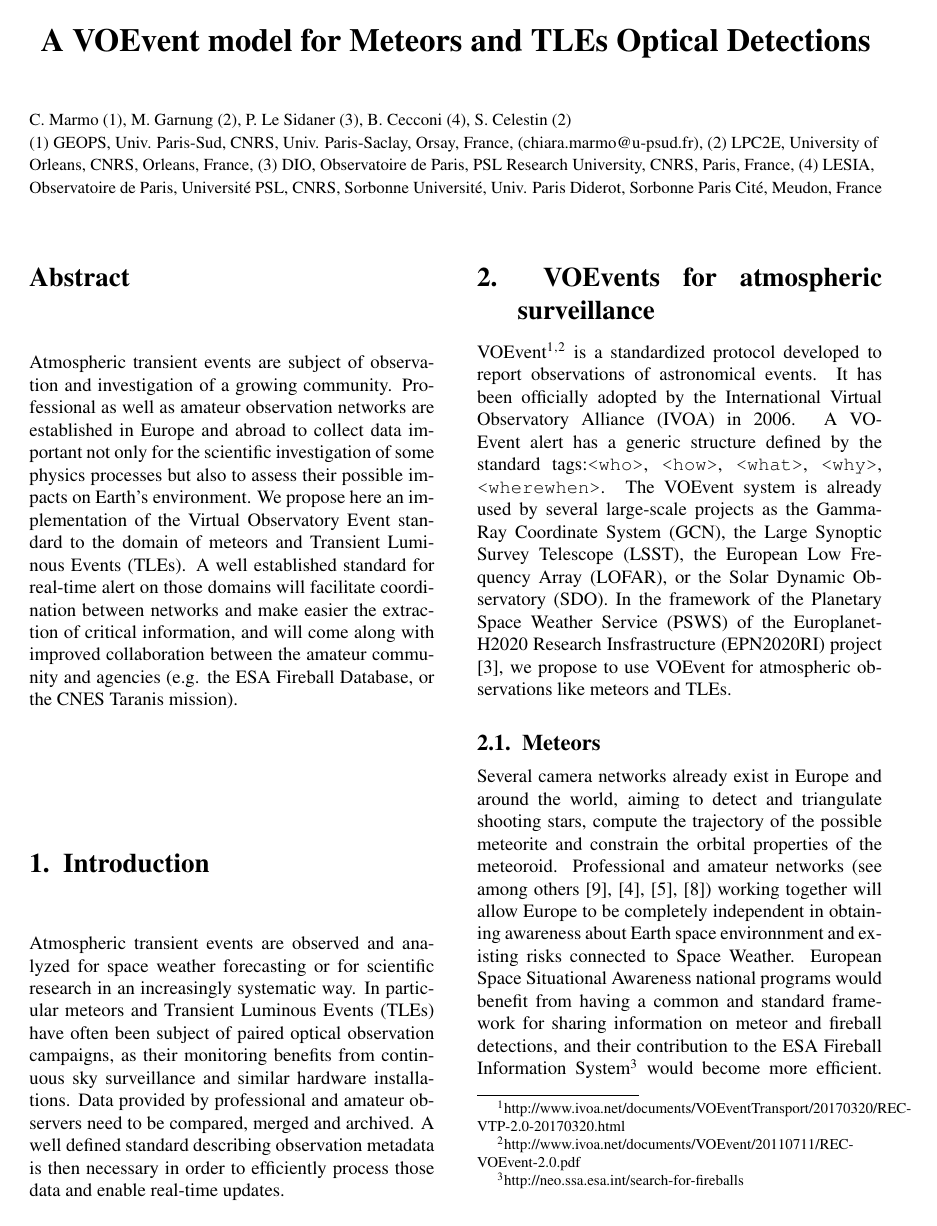
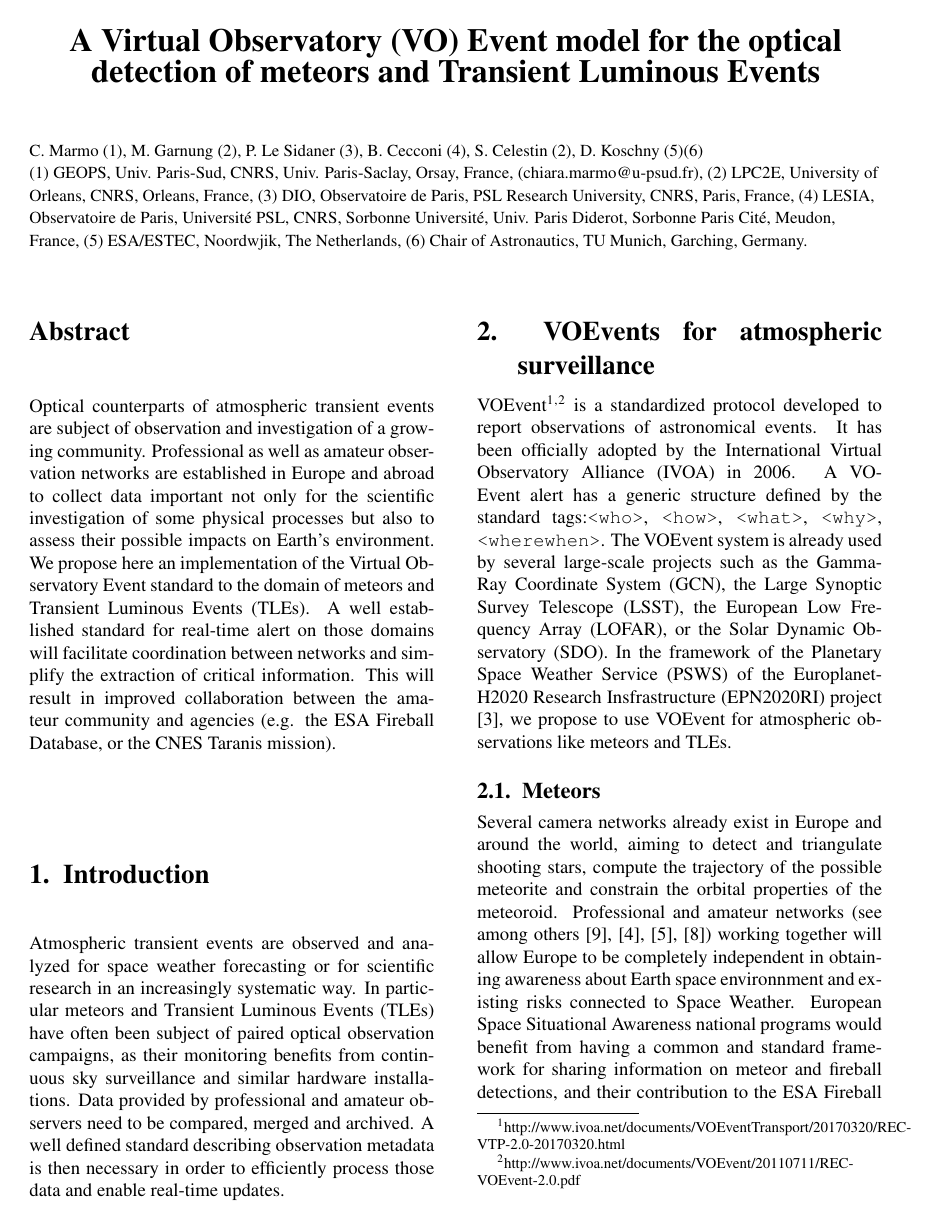
Before and after one commit to cmarmo/EPSC2018, a LaTeX document (Marmo_EPSC2018.tex): page 1 of 3. Compiled offline with pdfLaTeX.

Commit message:
Editing the easy comments by Detlef.

```diff
--- a/Marmo_EPSC2018.tex
+++ b/Marmo_EPSC2018.tex
@@ -43,19 +43,22 @@
 
 
 \twocolumn[
-\centering{\LARGE \bf A VOEvent model for Meteors and TLEs Optical Detections}
+\centering{\LARGE \bf A Virtual Observatory (VO) Event model for the optical detection of meteors and Transient Luminous Events}
 %% Please include your paper title here!
 
  \vskip10mm
 
  \begin{flushleft}
-{\small C. Marmo (1), M. Garnung (2), P. Le Sidaner (3), B. Cecconi (4), S. Celestin (2) \\
+{\small C. Marmo (1), M. Garnung (2), P. Le Sidaner (3), B. Cecconi (4), S. Celestin (2), D. Koschny (5)(6) \\
 %% Please include author name(s) in this/these line(s)!
 %% presenting author (if already known) shall be in bold (e.g. {\bf B. Bman});
 (1) GEOPS, Univ. Paris-Sud, CNRS, Univ. Paris-Saclay, Orsay, France, (chiara.marmo@u-psud.fr),
 (2) LPC2E, University of Orleans, CNRS, Orleans, France,
 (3) DIO, Observatoire de Paris, PSL Research University, CNRS, Paris, France,
-(4) LESIA, Observatoire de Paris, Universit\'e PSL, CNRS, Sorbonne Universit\'e, Univ. Paris Diderot, Sorbonne Paris Cit\'e, Meudon, France}
+(4) LESIA, Observatoire de Paris, Universit\'e PSL, CNRS, Sorbonne Universit\'e, Univ. Paris Diderot, Sorbonne Paris Cit\'e, Meudon, France,
+(5) ESA/ESTEC, Noordwjik, The Netherlands,
+(6) Chair of Astronautics, TU Munich, Garching, Germany.
+}
 %Please include affiliations here!
 \end{flushleft}
 
@@ -69,14 +72,15 @@
 \thispagestyle{empty}
 
 \section*{Abstract} % Abstract section
-Atmospheric transient events are subject of observation and investigation of a growing community.
+Optical counterparts of atmospheric transient events are subject of observation and investigation
+of a growing community.
 Professional as well as amateur observation networks are established in Europe and abroad
-to collect data important not only for the scientific investigation of some physics processes
+to collect data important not only for the scientific investigation of some physical processes
 but also to assess their possible impacts on Earth’s environment.
 We propose here an implementation of the Virtual Observatory Event standard to the domain of
 meteors and Transient Luminous Events (TLEs).
 A well established standard for real-time alert on those domains will facilitate coordination between
-networks and make easier the extraction of critical information, and will come along with improved
+networks and simplify the extraction of critical information. This will result in improved
 collaboration between the amateur community and agencies (e.g. the ESA Fireball Database, or the CNES
 Taranis mission).
 \Section{Introduction} % Introduction
@@ -95,7 +99,7 @@ is a standardized protocol developed to report observations of astronomical even
 It has been officially adopted by the International Virtual Observatory Alliance (IVOA) in 2006.
 A VOEvent alert has a generic structure defined by the standard tags:\verb|<who>|, \verb|<how>|,
 \verb|<what>|, \verb|<why>|, \verb|<wherewhen>|.
-The VOEvent system is already used by several large-scale projects as the Gamma-Ray Coordinate
+The VOEvent system is already used by several large-scale projects such as the Gamma-Ray Coordinate
 System (GCN), the Large Synoptic Survey Telescope (LSST),
 the European Low Frequency Array (LOFAR), or the Solar Dynamic Observatory (SDO).
 In the framework of the Planetary Space Weather Service (PSWS) of the Europlanet-H2020 Research
```
Also changed, not shown: Marmo_EPSC2018.pdf, Marmo_EPSC2018.tex (2 more changed lines).
